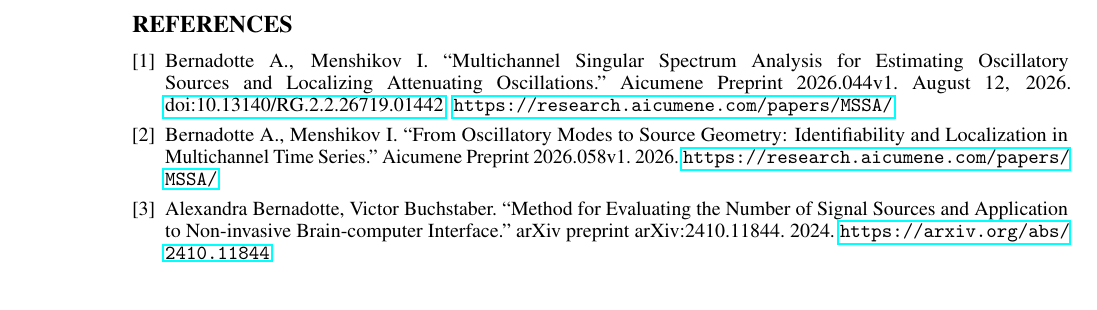
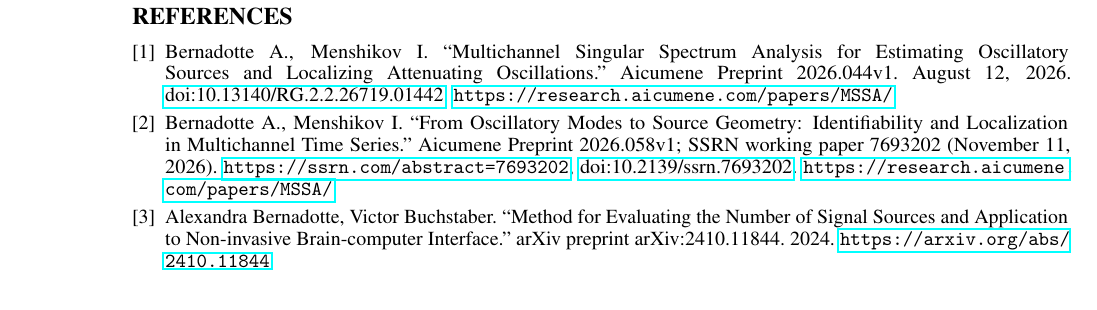
Before and after one commit to aicumene/MSSA, a LaTeX paper (paper/paper.tex): part of page 16 of 19, cut so that both start at the same text. Compiled offline with pdfLaTeX.

Commit message:
SSRN 7693202 is the source-geometry paper: move the number to paper B, companion references and citation files updated
Co-authored-by: Ivan Menshikov <iamenshikov@users.noreply.github.com>

```diff
--- a/paper/paper.tex
+++ b/paper/paper.tex
@@ -555,7 +555,7 @@ The checks of Section~\ref{sec:guarantees} are reproduced by \texttt{v2\_checks.
 \renewcommand{\refname}{REFERENCES}
  \begin{thebibliography}{0}
 \bibitem{ref-MSSAv1} Bernadotte A., Menshikov I. ``Multichannel Singular Spectrum Analysis for Estimating Oscillatory Sources and Localizing Attenuating Oscillations.'' Aicumene Preprint 2026.044v1. August 12, 2026. \href{https://doi.org/10.13140/RG.2.2.26719.01442}{doi:10.13140/RG.2.2.26719.01442}. \url{https://research.aicumene.com/papers/MSSA/}
-\bibitem{ref-companion} Bernadotte A., Menshikov I. ``From Oscillatory Modes to Source Geometry: Identifiability and Localization in Multichannel Time Series.'' Aicumene Preprint 2026.058v1. 2026. \url{https://research.aicumene.com/papers/MSSA/}
+\bibitem{ref-companion} Bernadotte A., Menshikov I. ``From Oscillatory Modes to Source Geometry: Identifiability and Localization in Multichannel Time Series.'' Aicumene Preprint 2026.058v1; SSRN working paper 7693202 (November 11, 2026). \url{https://ssrn.com/abstract=7693202}, \href{https://doi.org/10.2139/ssrn.7693202}{doi:10.2139/ssrn.7693202}. \url{https://research.aicumene.com/papers/MSSA/}
 
 
 \bibitem{ref-BernadotteBuchstaber} Alexandra Bernadotte, Victor Buchstaber. ``Method for Evaluating the Number of Signal Sources and Application to Non-invasive Brain-computer Interface.'' arXiv preprint arXiv:2410.11844. 2024. \url{https://arxiv.org/abs/2410.11844}
```
Also changed, not shown: paper_geometry/paper.tex (+1 -1 lines), README.md, paper/README.md, paper/paper.pdf, paper_geometry/README.md, paper_geometry/paper.pdf, 1 other file.
